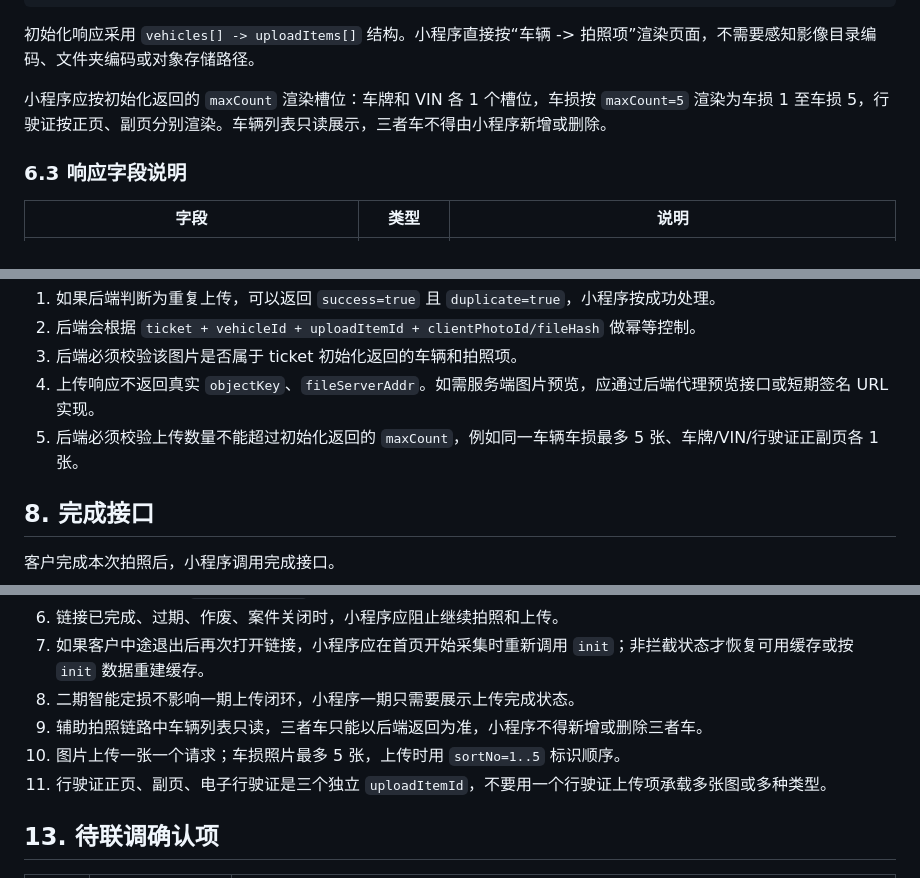
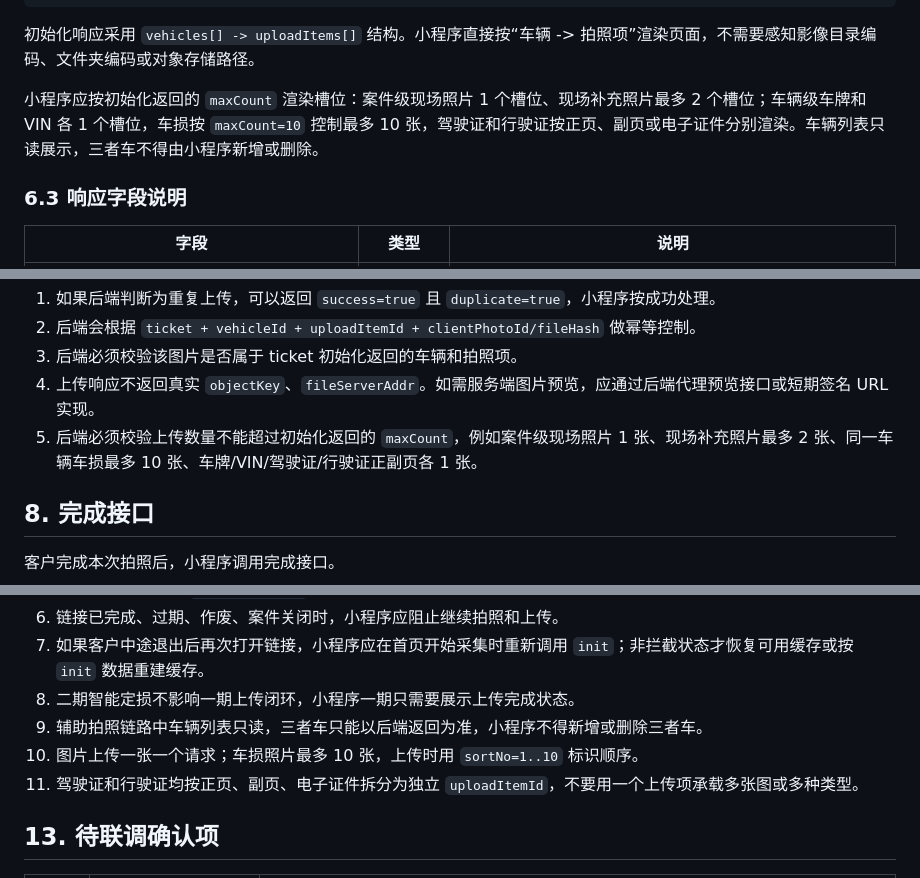
Before and after one commit to rylzx000/selfCam, a Markdown page: docs/辅助拍照微信小程序接口对接文档.md, 3 parts joined by grey strips. Drawn GitHub-style.

```diff
--- a/docs/辅助拍照微信小程序接口对接文档.md
+++ b/docs/辅助拍照微信小程序接口对接文档.md
@@ -354,7 +357,7 @@ POST /onlineclaim/AuxPhotoService/init
 
 初始化响应采用 `vehicles[] -> uploadItems[]` 结构。小程序直接按“车辆 -> 拍照项”渲染页面，不需要感知影像目录编码、文件夹编码或对象存储路径。
 
-小程序应按初始化返回的 `maxCount` 渲染槽位：车牌和 VIN 各 1 个槽位，车损按 `maxCount=5` 渲染为车损 1 至车损 5，行驶证按正页、副页分别渲染。车辆列表只读展示，三者车不得由小程序新增或删除。
+小程序应按初始化返回的 `maxCount` 渲染槽位：案件级现场照片 1 个槽位、现场补充照片最多 2 个槽位；车辆级车牌和 VIN 各 1 个槽位，车损按 `maxCount=10` 控制最多 10 张，驾驶证和行驶证按正页、副页或电子证件分别渲染。车辆列表只读展示，三者车不得由小程序新增或删除。
 
 ### 6.3 响应字段说明
 
@@ -505,7 +513,7 @@ wx.getFileSystemManager().readFile({
 2. 后端会根据 `ticket + vehicleId + uploadItemId + clientPhotoId/fileHash` 做幂等控制。
 3. 后端必须校验该图片是否属于 ticket 初始化返回的车辆和拍照项。
 4. 上传响应不返回真实 `objectKey`、`fileServerAddr`。如需服务端图片预览，应通过后端代理预览接口或短期签名 URL 实现。
-5. 后端必须校验上传数量不能超过初始化返回的 `maxCount`，例如同一车辆车损最多 5 张、车牌/VIN/行驶证正副页各 1 张。
+5. 后端必须校验上传数量不能超过初始化返回的 `maxCount`，例如案件级现场照片 1 张、现场补充照片最多 2 张、同一车辆车损最多 10 张、车牌/VIN/驾驶证/行驶证正副页各 1 张。
 
 ## 8. 完成接口
 
@@ -647,8 +660,8 @@ POST /onlineclaim/AuxPhotoService/queryTaskStatus
 7. 如果客户中途退出后再次打开链接，小程序应在首页开始采集时重新调用 `init`；非拦截状态才恢复可用缓存或按 `init` 数据重建缓存。
 8. 二期智能定损不影响一期上传闭环，小程序一期只需要展示上传完成状态。
 9. 辅助拍照链路中车辆列表只读，三者车只能以后端返回为准，小程序不得新增或删除三者车。
-10. 图片上传一张一个请求；车损照片最多 5 张，上传时用 `sortNo=1..5` 标识顺序。
-11. 行驶证正页、副页、电子行驶证是三个独立 `uploadItemId`，不要用一个行驶证上传项承载多张图或多种类型。
+10. 图片上传一张一个请求；车损照片最多 10 张，上传时用 `sortNo=1..10` 标识顺序。
+11. 驾驶证和行驶证均按正页、副页、电子证件拆分为独立 `uploadItemId`，不要用一个上传项承载多张图或多种类型。
 
 ## 13. 待联调确认项
 
```
Also changed, not shown: other parts of docs/辅助拍照微信小程序接口对接文档.md (+20 -7 lines).
